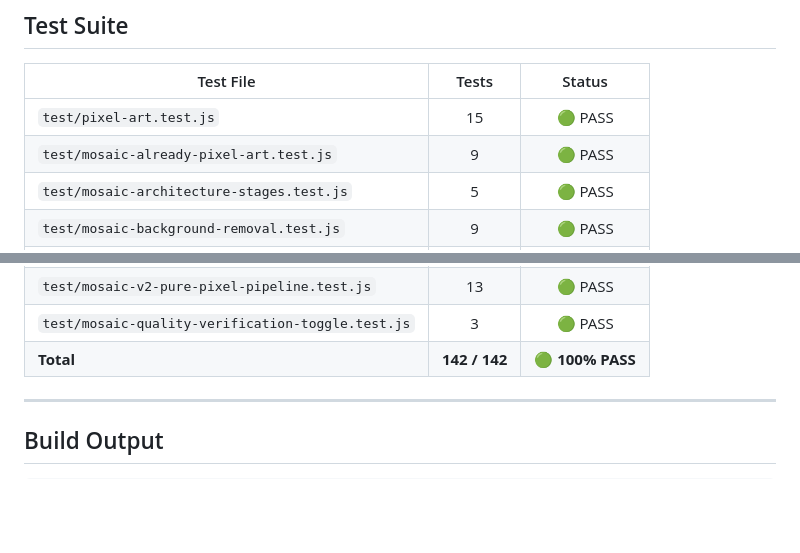
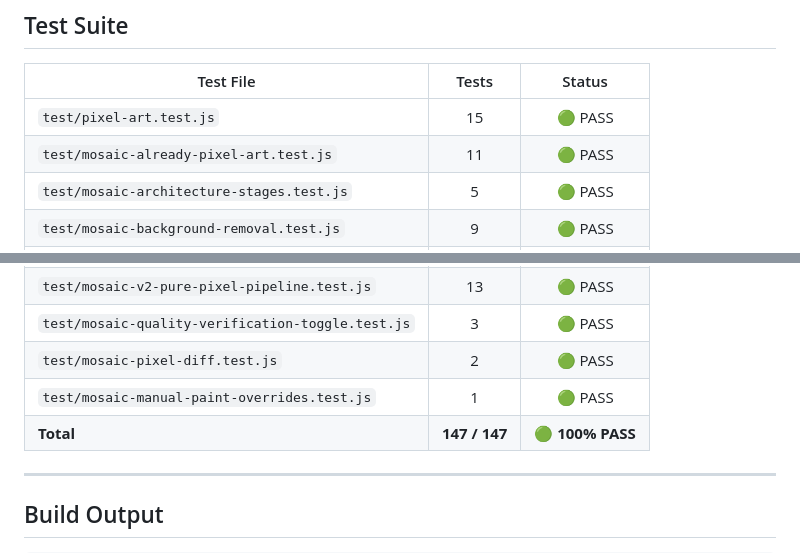
Before and after one commit to shakilcreativework/pixel-art-actionplan-backup-v16-try-final-website, a Markdown page: docs/ARCHITECTURE.md, 2 parts joined by grey strips. Rendered like a GitHub page; blank space fills up the shorter version.

```diff
--- a/docs/ARCHITECTURE.md
+++ b/docs/ARCHITECTURE.md
@@ -199,7 +199,7 @@ Every file listed below exists in the repository as of September 11, 2026.
 | Test File | Tests | Status |
 |---|:---:|:---:|
 | `test/pixel-art.test.js` | 15 | 🟢 PASS |
-| `test/mosaic-already-pixel-art.test.js` | 9 | 🟢 PASS |
+| `test/mosaic-already-pixel-art.test.js` | 11 | 🟢 PASS |
 | `test/mosaic-architecture-stages.test.js` | 5 | 🟢 PASS |
 | `test/mosaic-background-removal.test.js` | 9 | 🟢 PASS |
 | `test/mosaic-pixel-perfect-preservation.test.js` | 12 | 🟢 PASS |
@@ -217,7 +217,9 @@ Every file listed below exists in the repository as of September 11, 2026.
 | `test/mosaic-strategies-and-sampling.test.js` | 12 | 🟢 PASS |
 | `test/mosaic-v2-pure-pixel-pipeline.test.js` | 13 | 🟢 PASS |
 | `test/mosaic-quality-verification-toggle.test.js` | 3 | 🟢 PASS |
-| **Total** | **142 / 142** | **🟢 100% PASS** |
+| `test/mosaic-pixel-diff.test.js` | 2 | 🟢 PASS |
+| `test/mosaic-manual-paint-overrides.test.js` | 1 | 🟢 PASS |
+| **Total** | **147 / 147** | **🟢 100% PASS** |
 
 ---
 
```
Also changed, not shown: WEBSITE_DEVELOPMENT_TRACKER.md (+5 -3 lines), docs/FINAL_QA_REPORT.md (+5 -3 lines).
